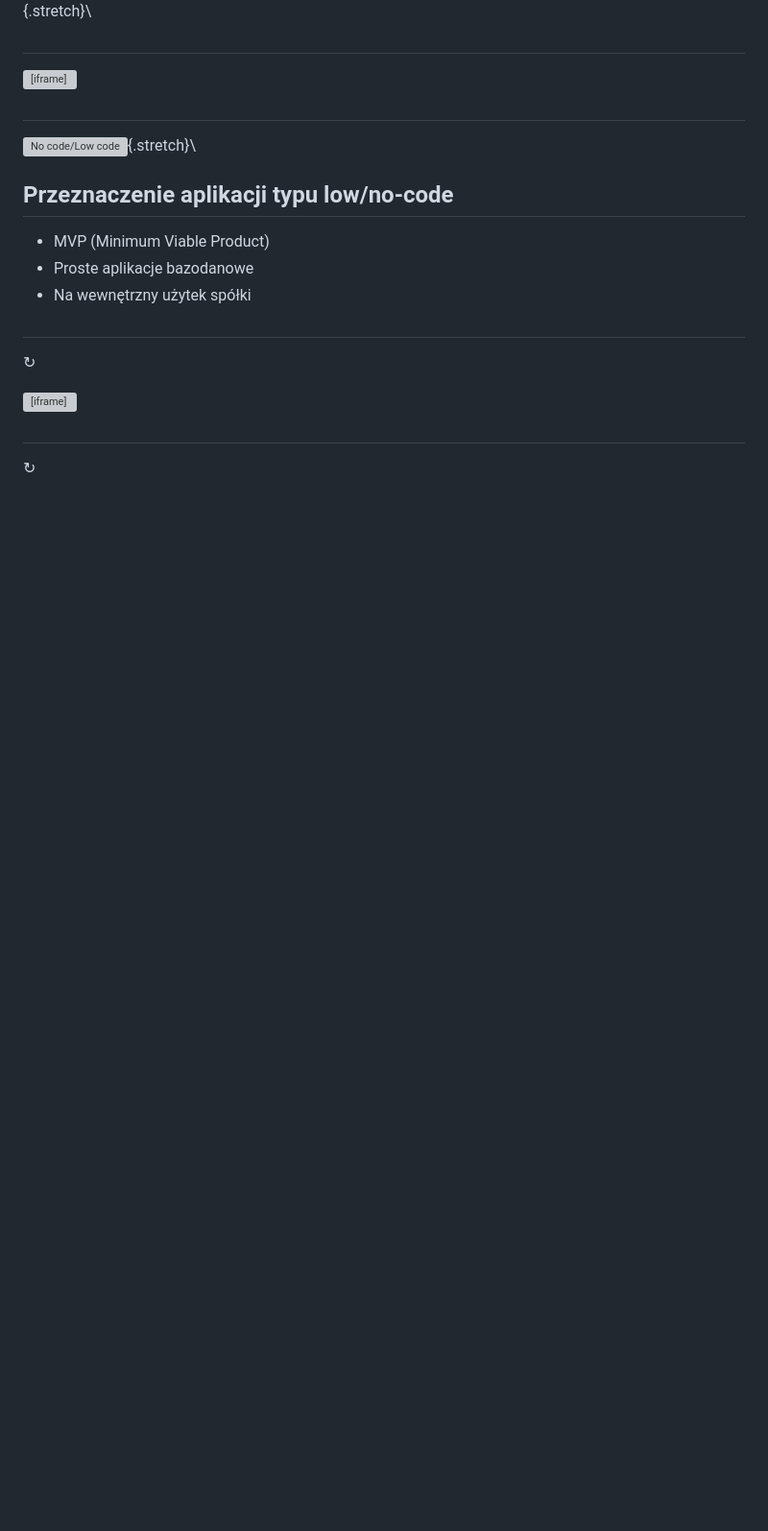
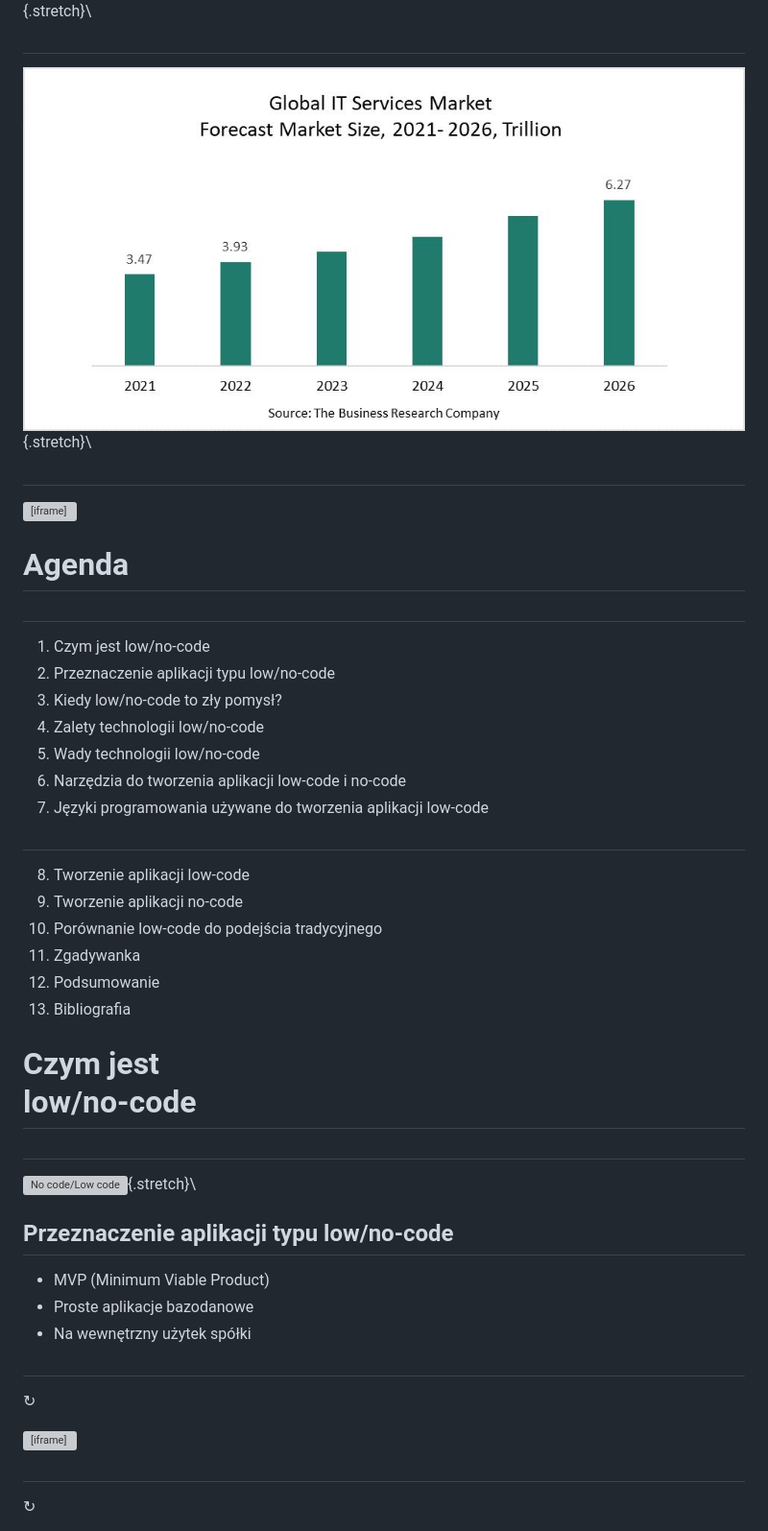
Before and after one commit to Baciejowski/LowNoCode, a Markdown page: slides/slides.md, the part around the change. Shown: that part at 96% size. Rendered like a GitHub page; pictures changed too: slides/images/it_market_size.png (added); blank space fills up the shorter version; grey boxes are pictures that could not be loaded.

```diff
--- a/slides/slides.md
+++ b/slides/slides.md
@@ -6,7 +6,30 @@
 ![No code/Low code](images/no_code_low_code.png){.stretch}\
 
 ##
+![No code/Low code](images/it_market_size.png){.stretch}\
+
+##
 <iframe width=100% height=600px src="https://www.youtube.com/embed/sEHsnVIx31E" title="YouTube video player" frameborder="0" allow="accelerometer; autoplay; clipboard-write; encrypted-media; gyroscope; picture-in-picture" allowfullscreen></iframe>
+
+# Agenda
+##
+1. Czym jest low/no-code
+2. Przeznaczenie aplikacji typu low/no-code
+3. Kiedy low/no-code to zły pomysł?
+4. Zalety technologii low/no-code
+5. Wady technologii low/no-code
+6. Narzędzia do tworzenia aplikacji low-code i no-code
+7. Języki programowania używane do tworzenia aplikacji low-code
+
+##
+8. Tworzenie aplikacji low-code
+9. Tworzenie aplikacji no-code
+10. Porównanie low-code do podejścia tradycyjnego
+11. Zgadywanka
+12. Podsumowanie
+13. Bibliografia
+
+# Czym jest<br> low/no-code
 
 ##
 ![No code/Low code](images/drag_and_drop.svg){.stretch}\
```
Also changed, not shown: NOTES.md (+18 -30 lines), 2 other files.
